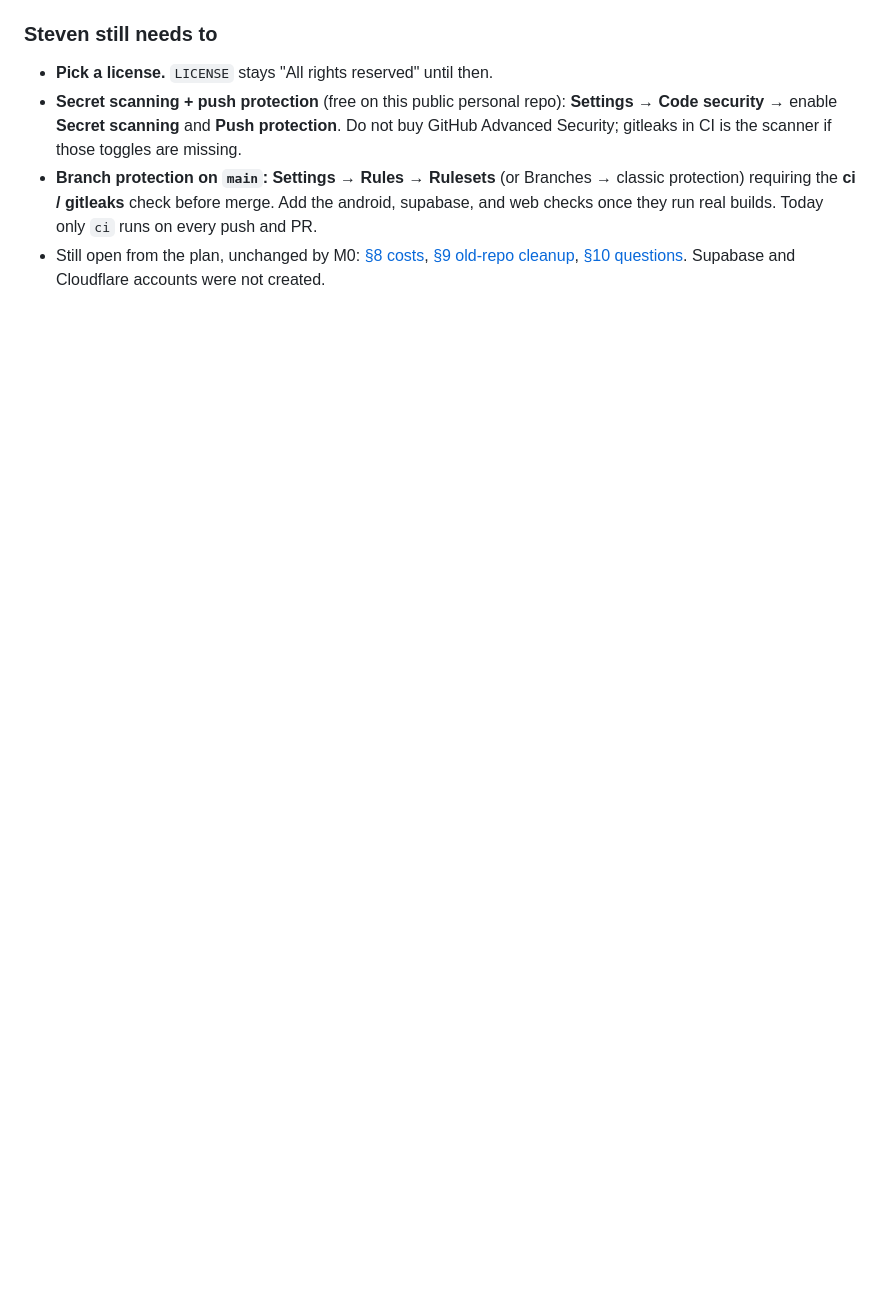
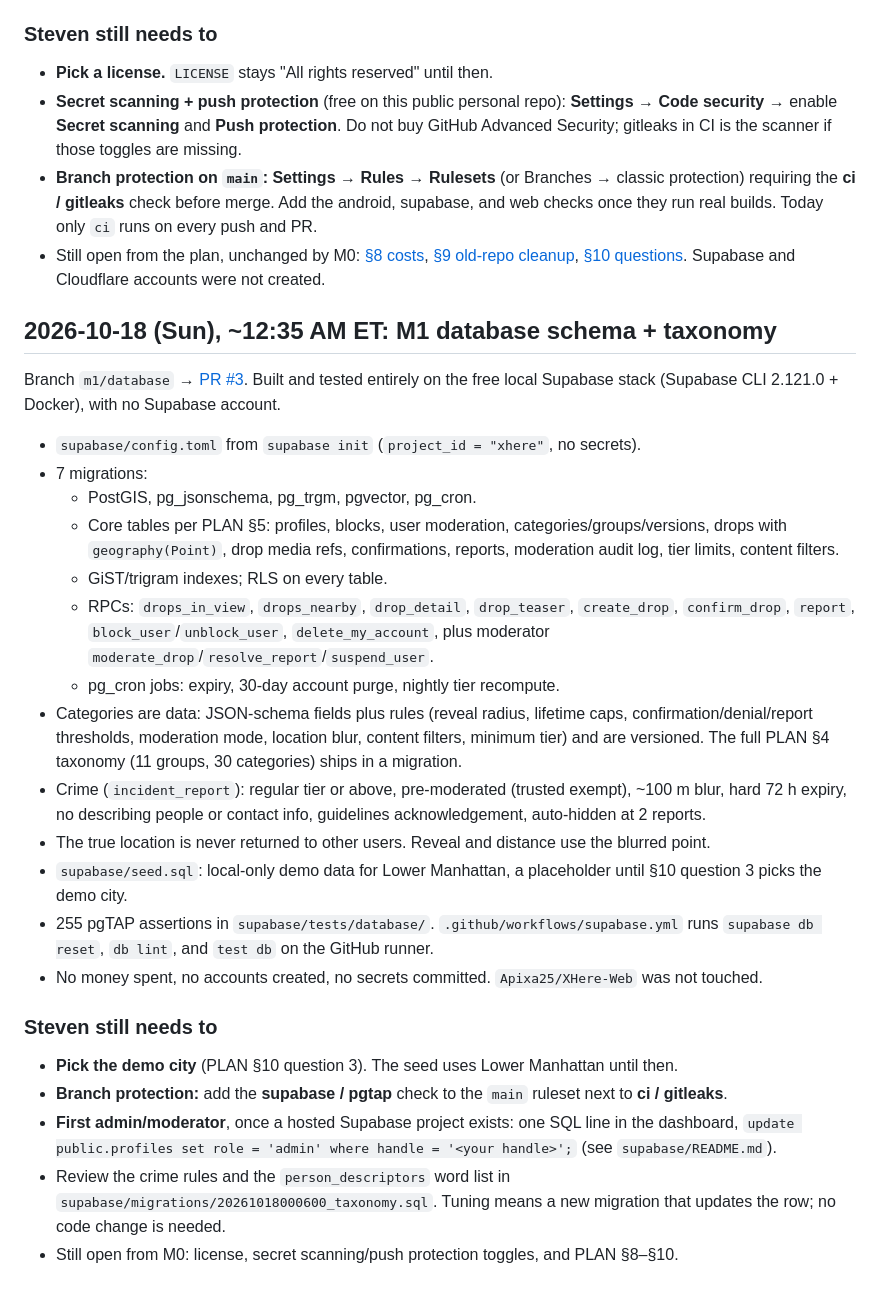
Before and after one commit to Apixa25/XHere-App, a Markdown page: docs/PROGRESS.md, the part around the change. Drawn GitHub-style; blank space fills up the shorter version.

Commit message:
docs: PROGRESS entry for M1
Co-authored-by: Steven Sills II <stevensills2@gmail.com>

```diff
--- a/docs/PROGRESS.md
+++ b/docs/PROGRESS.md
@@ -55,3 +55,29 @@ Started from `main` after the planning docs merged ([PR #1](https://github.com/A
 - **Secret scanning + push protection** (free on this public personal repo): **Settings → Code security** → enable **Secret scanning** and **Push protection**. Do not buy GitHub Advanced Security; gitleaks in CI is the scanner if those toggles are missing.
 - **Branch protection on `main`:** **Settings → Rules → Rulesets** (or Branches → classic protection) requiring the **ci / gitleaks** check before merge. Add the android, supabase, and web checks once they run real builds. Today only `ci` runs on every push and PR.
 - Still open from the plan, unchanged by M0: [§8 costs](PLAN.md), [§9 old-repo cleanup](SECURITY-FIXES.md), [§10 questions](PLAN.md). Supabase and Cloudflare accounts were not created.
+
+## 2026-10-18 (Sun), ~12:35 AM ET: M1 database schema + taxonomy
+
+Branch `m1/database` → [PR #3](https://github.com/Apixa25/XHere-App/pull/3). Built and tested entirely on the free local Supabase stack (Supabase CLI 2.121.0 + Docker), with no Supabase account.
+
+- `supabase/config.toml` from `supabase init` (`project_id = "xhere"`, no secrets).
+- 7 migrations:
+  - PostGIS, pg_jsonschema, pg_trgm, pgvector, pg_cron.
+  - Core tables per PLAN §5: profiles, blocks, user moderation, categories/groups/versions, drops with `geography(Point)`, drop media refs, confirmations, reports, moderation audit log, tier limits, content filters.
+  - GiST/trigram indexes; RLS on every table.
+  - RPCs: `drops_in_view`, `drops_nearby`, `drop_detail`, `drop_teaser`, `create_drop`, `confirm_drop`, `report`, `block_user`/`unblock_user`, `delete_my_account`, plus moderator `moderate_drop`/`resolve_report`/`suspend_user`.
+  - pg_cron jobs: expiry, 30-day account purge, nightly tier recompute.
+- Categories are data: JSON-schema fields plus rules (reveal radius, lifetime caps, confirmation/denial/report thresholds, moderation mode, location blur, content filters, minimum tier) and are versioned. The full PLAN §4 taxonomy (11 groups, 30 categories) ships in a migration.
+- Crime (`incident_report`): regular tier or above, pre-moderated (trusted exempt), ~100 m blur, hard 72 h expiry, no describing people or contact info, guidelines acknowledgement, auto-hidden at 2 reports.
+- The true location is never returned to other users. Reveal and distance use the blurred point.
+- `supabase/seed.sql`: local-only demo data for Lower Manhattan, a placeholder until §10 question 3 picks the demo city.
+- 255 pgTAP assertions in `supabase/tests/database/`. `.github/workflows/supabase.yml` runs `supabase db reset`, `db lint`, and `test db` on the GitHub runner.
+- No money spent, no accounts created, no secrets committed. `Apixa25/XHere-Web` was not touched.
+
+### Steven still needs to
+
+- **Pick the demo city** (PLAN §10 question 3). The seed uses Lower Manhattan until then.
+- **Branch protection:** add the **supabase / pgtap** check to the `main` ruleset next to **ci / gitleaks**.
+- **First admin/moderator**, once a hosted Supabase project exists: one SQL line in the dashboard, `update public.profiles set role = 'admin' where handle = '<your handle>';` (see `supabase/README.md`).
+- Review the crime rules and the `person_descriptors` word list in `supabase/migrations/20261018000600_taxonomy.sql`. Tuning means a new migration that updates the row; no code change is needed.
+- Still open from M0: license, secret scanning/push protection toggles, and PLAN §8–§10.
```
